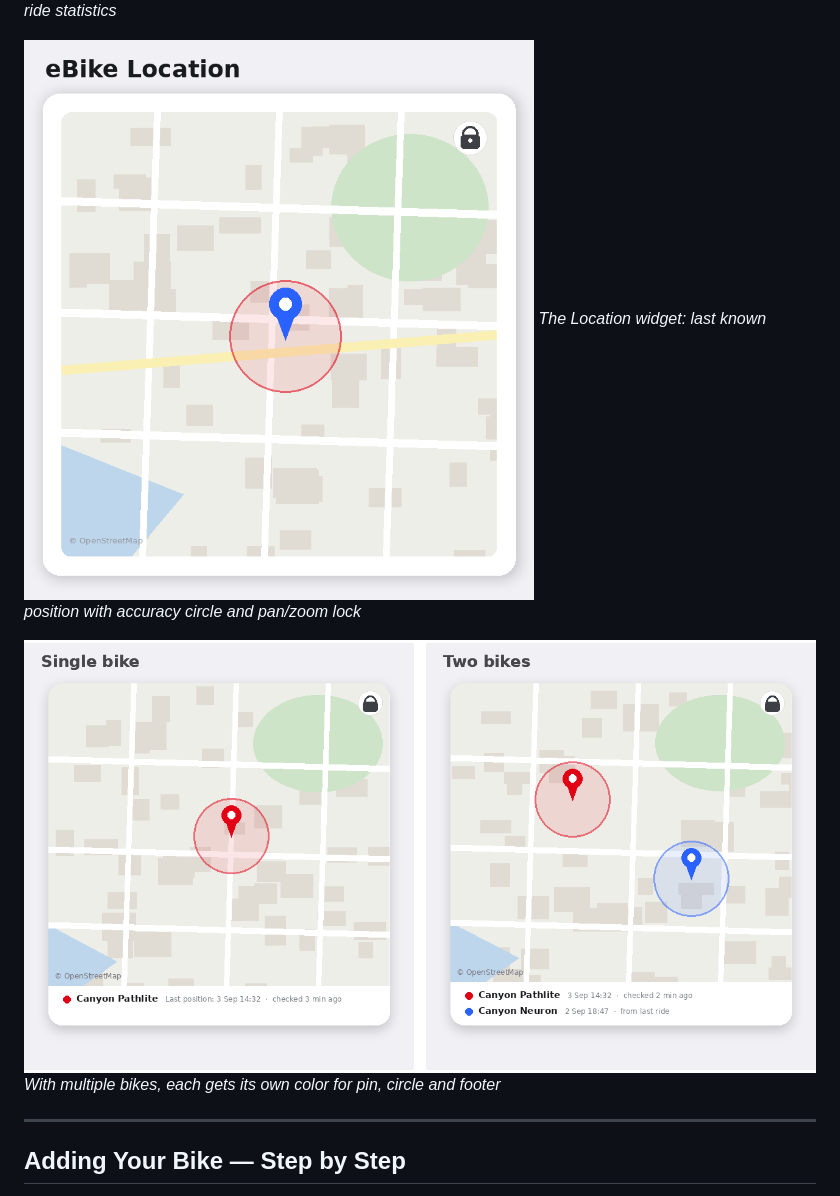
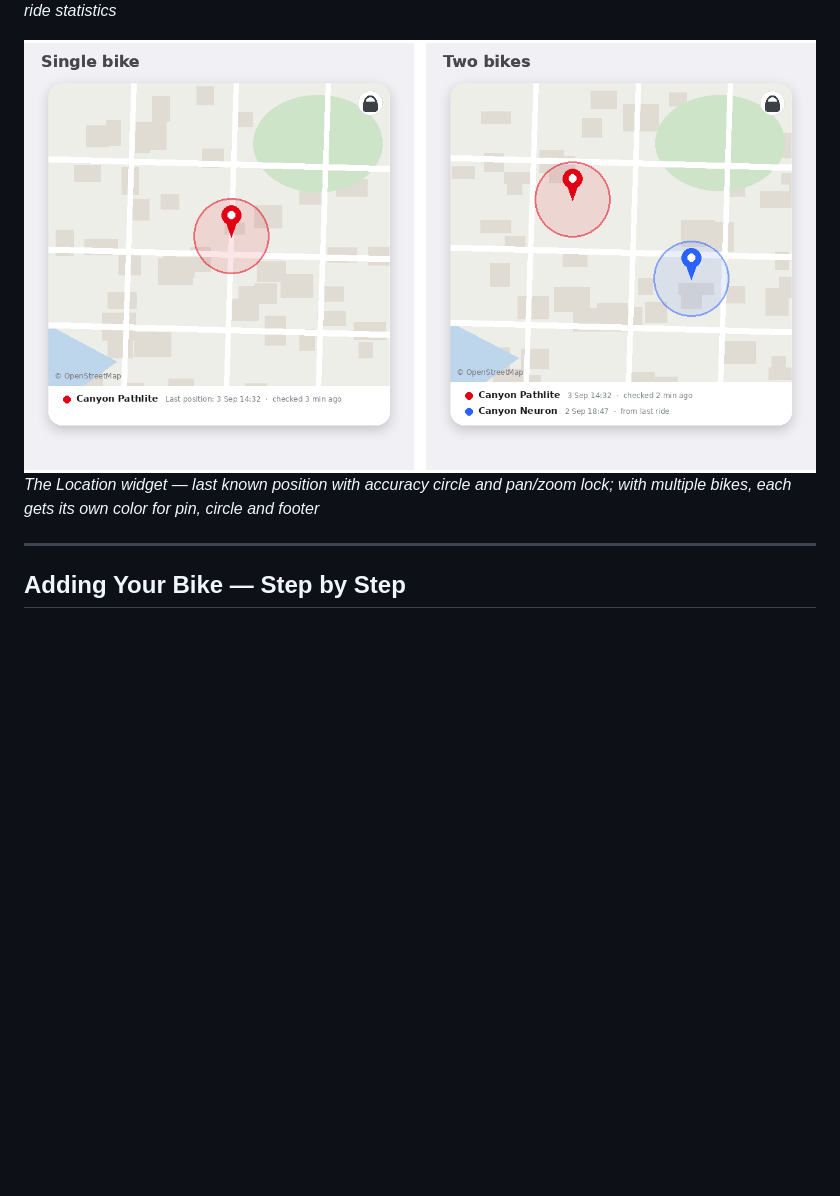
Before and after one commit to goncalb/com.bosch.ebike, a Markdown page: README.md, the part around the change. GitHub-like rendering; blank space fills up the shorter version.

```diff
--- a/README.md
+++ b/README.md
@@ -66,11 +66,8 @@ A [Homey Pro](https://homey.app) app to monitor your **Bosch Smart System eBike*
 ![Last Ride widget](screenshots/widget-last-ride.png)
 *The Last Ride widget: GPS track, distance and ride statistics*
 
-![Location widget](screenshots/widget-location.png)
-*The Location widget: last known position with accuracy circle and pan/zoom lock*
-
-![Multiple bikes](screenshots/widget-location-bikes.png)
-*With multiple bikes, each gets its own color for pin, circle and footer*
+![Location widget](screenshots/widget-location-bikes.png)
+*The Location widget — last known position with accuracy circle and pan/zoom lock; with multiple bikes, each gets its own color for pin, circle and footer*
 
 -----
 
```
